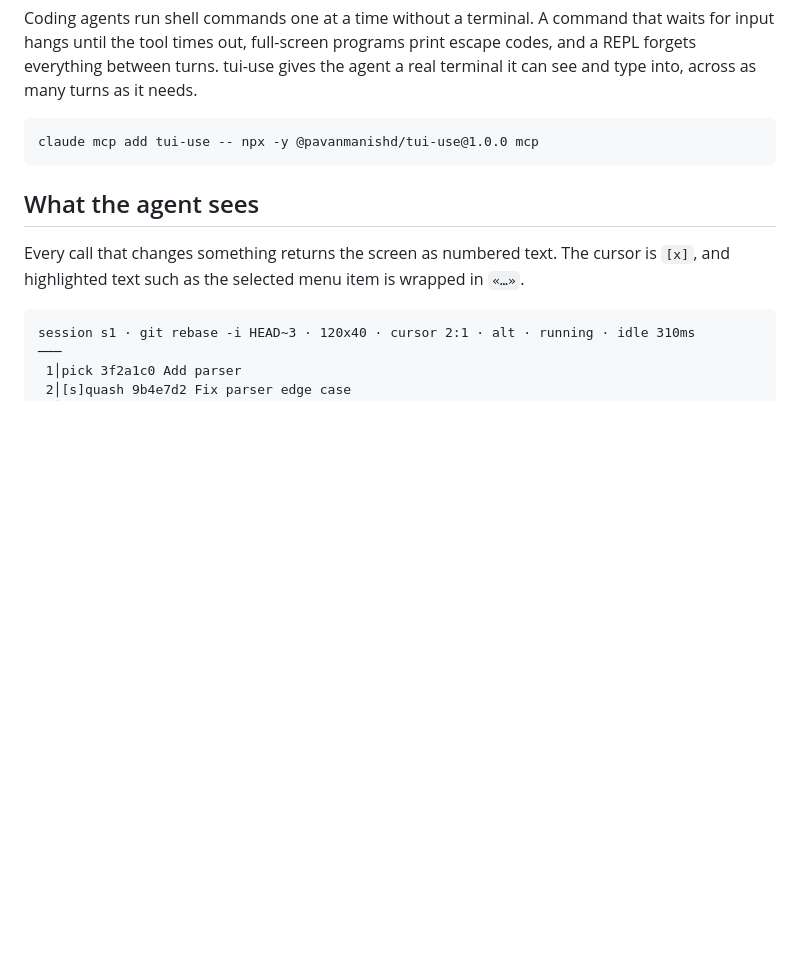
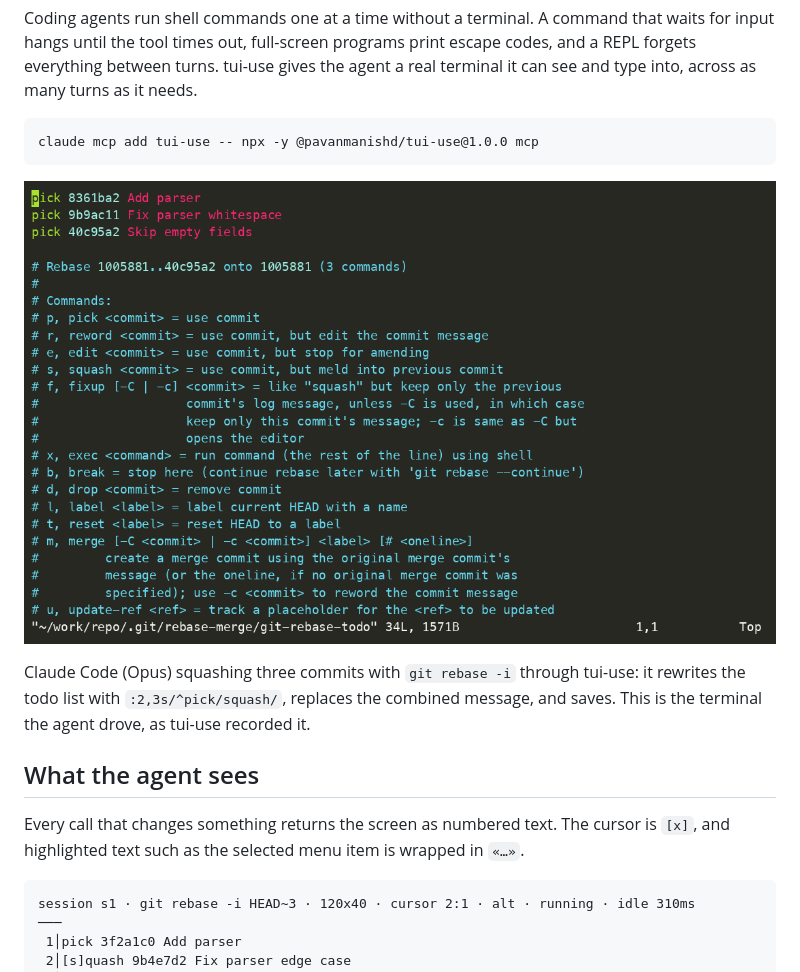
Before and after one commit to pavanmanishd/tui-use, a Markdown page: README.md, the part around the change. Rendered like a GitHub page; pictures changed too: assets/demo.gif (added); blank space fills up the shorter version.

Commit message:
Add a demo of Claude Code squashing commits through tui-use

````diff
--- a/README.md
+++ b/README.md
@@ -9,6 +9,10 @@ Coding agents run shell commands one at a time without a terminal. A command tha
 ```
 claude mcp add tui-use -- npx -y @pavanmanishd/tui-use@1.0.0 mcp
 ```
+
+![Claude Code squashing three commits with git rebase -i through tui-use](assets/demo.gif)
+
+Claude Code (Opus) squashing three commits with `git rebase -i` through tui-use: it rewrites the todo list with `:2,3s/^pick/squash/`, replaces the combined message, and saves. This is the terminal the agent drove, as tui-use recorded it.
 
 ## What the agent sees
 
````
